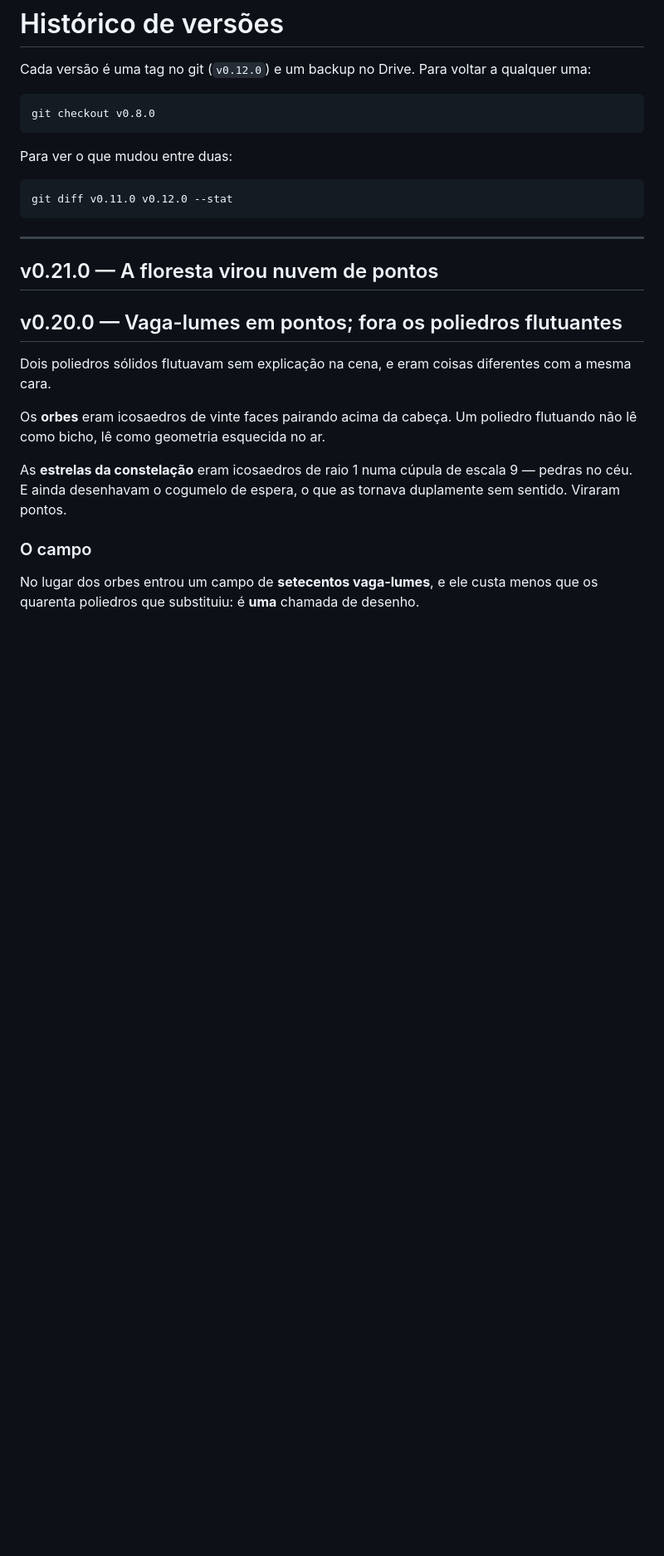
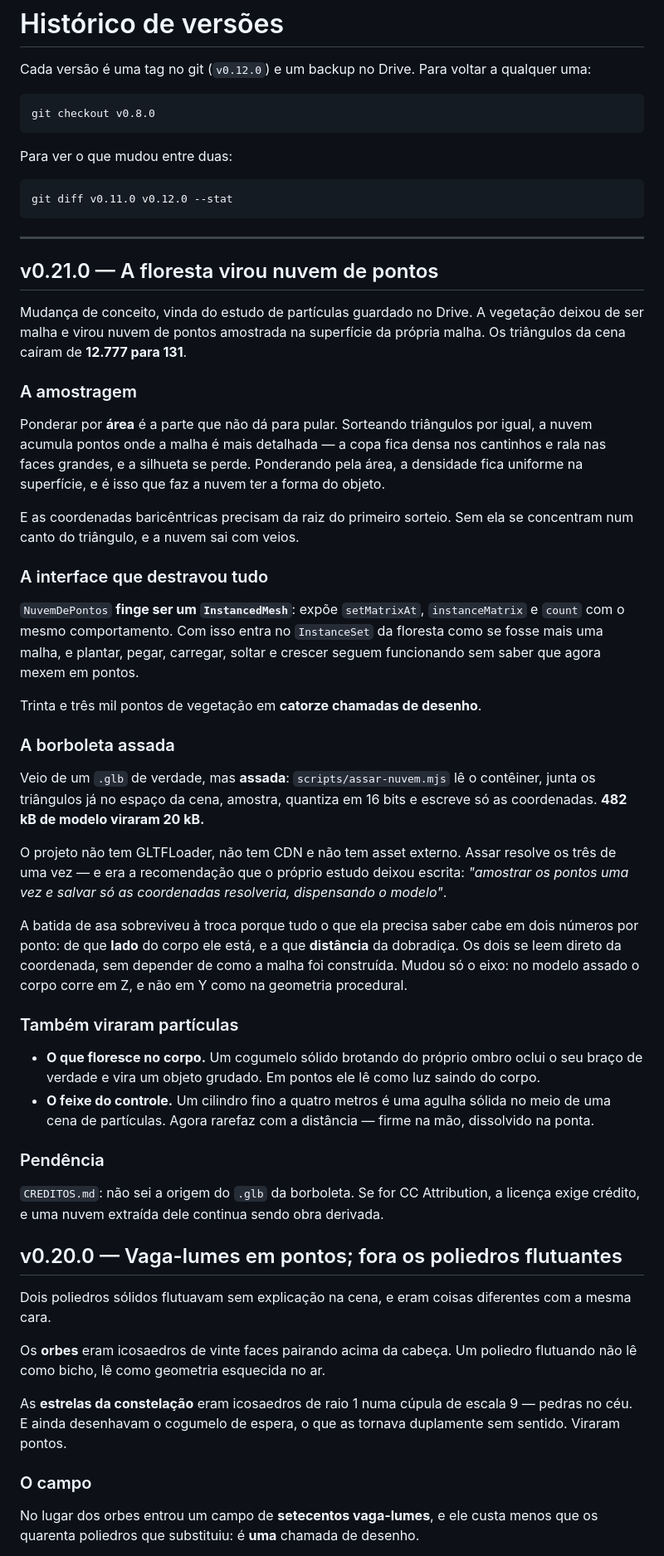
Before and after one commit to Pliniohit/floresta-psicodelica-ar, a Markdown page: CHANGELOG.md, the part around the change. Shown at 83% size. Rendered like a GitHub page; blank space fills up the shorter version.

Commit message:
Changelog de v0.21.0
Co-Authored-By: Claude Opus 5 <noreply@anthropic.com>

```diff
--- a/CHANGELOG.md
+++ b/CHANGELOG.md
@@ -16,6 +16,64 @@ git diff v0.11.0 v0.12.0 --stat
 ---
 
 ## v0.21.0 — A floresta virou nuvem de pontos
+
+Mudança de conceito, vinda do estudo de partículas guardado no Drive. A
+vegetação deixou de ser malha e virou nuvem de pontos amostrada na superfície
+da própria malha. Os triângulos da cena caíram de **12.777 para 131**.
+
+### A amostragem
+
+Ponderar por **área** é a parte que não dá para pular. Sorteando triângulos por
+igual, a nuvem acumula pontos onde a malha é mais detalhada — a copa fica densa
+nos cantinhos e rala nas faces grandes, e a silhueta se perde. Ponderando pela
+área, a densidade fica uniforme na superfície, e é isso que faz a nuvem ter a
+forma do objeto.
+
+E as coordenadas baricêntricas precisam da raiz do primeiro sorteio. Sem ela se
+concentram num canto do triângulo, e a nuvem sai com veios.
+
+### A interface que destravou tudo
+
+`NuvemDePontos` **finge ser um `InstancedMesh`**: expõe `setMatrixAt`,
+`instanceMatrix` e `count` com o mesmo comportamento. Com isso entra no
+`InstanceSet` da floresta como se fosse mais uma malha, e plantar, pegar,
+carregar, soltar e crescer seguem funcionando sem saber que agora mexem em
+pontos.
+
+Trinta e três mil pontos de vegetação em **catorze chamadas de desenho**.
+
+### A borboleta assada
+
+Veio de um `.glb` de verdade, mas **assada**: `scripts/assar-nuvem.mjs` lê o
+contêiner, junta os triângulos já no espaço da cena, amostra, quantiza em 16
+bits e escreve só as coordenadas. **482 kB de modelo viraram 20 kB.**
+
+O projeto não tem GLTFLoader, não tem CDN e não tem asset externo. Assar
+resolve os três de uma vez — e era a recomendação que o próprio estudo deixou
+escrita: *"amostrar os pontos uma vez e salvar só as coordenadas resolveria,
+dispensando o modelo"*.
+
+A batida de asa sobreviveu à troca porque tudo o que ela precisa saber cabe em
+dois números por ponto: de que **lado** do corpo ele está, e a que **distância**
+da dobradiça. Os dois se leem direto da coordenada, sem depender de como a
+malha foi construída. Mudou só o eixo: no modelo assado o corpo corre em Z, e
+não em Y como na geometria procedural.
+
+### Também viraram partículas
+
+- **O que floresce no corpo.** Um cogumelo sólido brotando do próprio ombro
+  oclui o seu braço de verdade e vira um objeto grudado. Em pontos ele lê como
+  luz saindo do corpo.
+- **O feixe do controle.** Um cilindro fino a quatro metros é uma agulha sólida
+  no meio de uma cena de partículas. Agora rarefaz com a distância — firme na
+  mão, dissolvido na ponta.
+
+### Pendência
+
+`CREDITOS.md`: não sei a origem do `.glb` da borboleta. Se for CC Attribution,
+a licença exige crédito, e uma nuvem extraída dele continua sendo obra
+derivada.
+
 
 ## v0.20.0 — Vaga-lumes em pontos; fora os poliedros flutuantes
 
```
